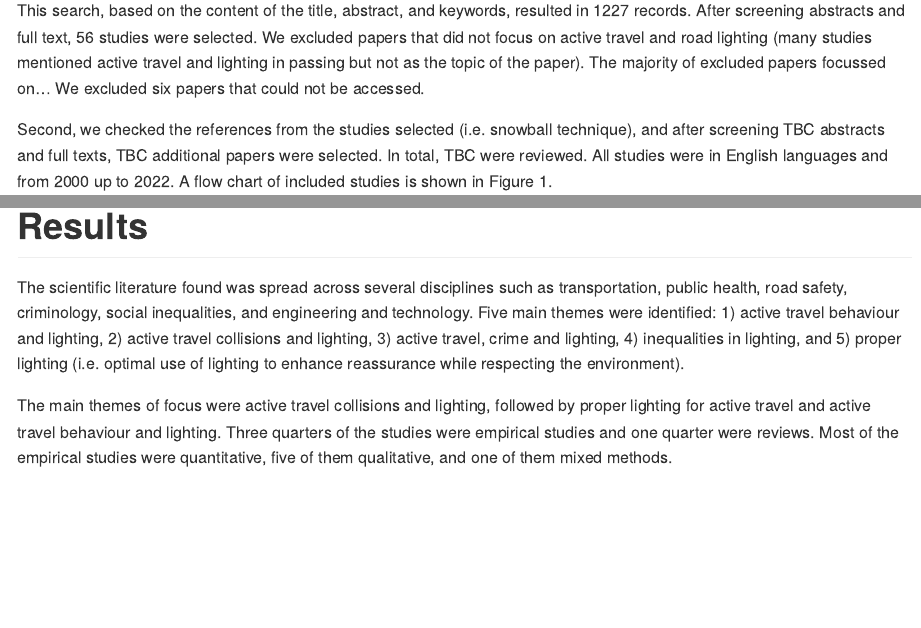
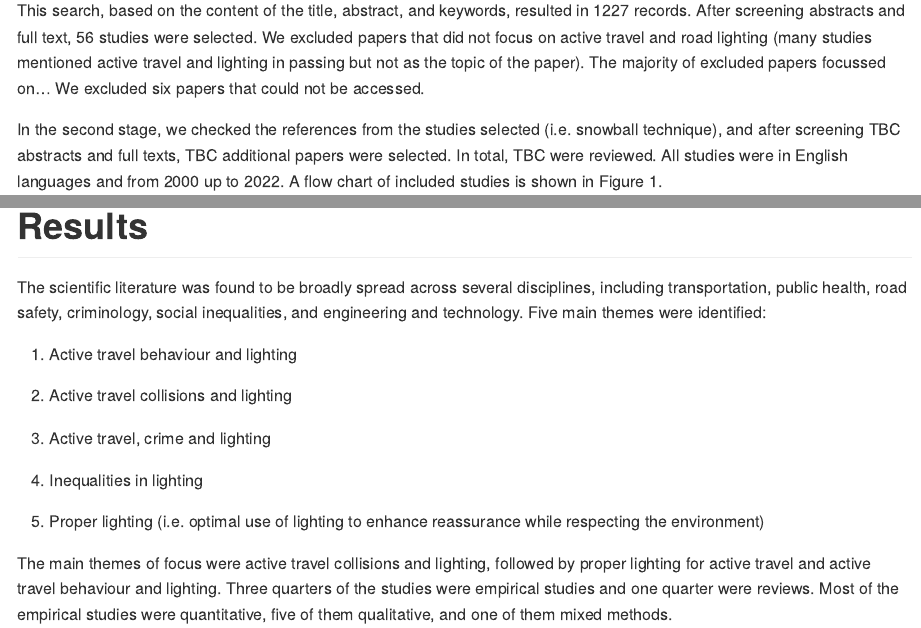
Before and after one commit to saturnlighting/literature-review, an R Markdown document (README.Rmd): the page in a window 1100 px wide, from 1760 px down, and a second part further down, joined at a grey line. The pictures show the output file README.md that the author committed with the source, drawn offline in the style of GitHub.

Commit message:
Minor tweaks to results

```diff
--- a/README.Rmd
+++ b/README.Rmd
@@ -82,7 +82,7 @@ We excluded papers that did not focus on active travel and road lighting (many s
 The majority of excluded papers focussed on... We excluded six papers that could not be accessed.
 <!--# Do we have a list of each, e.g. in a .csv file? -->
 
-Second, we checked the references from the studies selected (i.e. snowball technique), and after screening TBC abstracts and full texts, TBC additional papers were selected.
+In the second stage, we checked the references from the studies selected (i.e. snowball technique), and after screening TBC abstracts and full texts, TBC additional papers were selected.
 In total, TBC were reviewed.
 All studies were in English languages and from 2000 up to 2022.
 A flow chart of included studies is shown in Figure 1.
@@ -132,8 +132,18 @@ knitr::include_graphics("flow-chart.png")
 
 # Results
 
-The scientific literature found was spread across several disciplines such as transportation, public health, road safety, criminology, social inequalities, and engineering and technology.
-Five main themes were identified: 1) active travel behaviour and lighting, 2) active travel collisions and lighting, 3) active travel, crime and lighting, 4) inequalities in lighting, and 5) proper lighting (i.e. optimal use of lighting to enhance reassurance while respecting the environment).
+The scientific literature was found to be broadly spread across several disciplines, including transportation, public health, road safety, criminology, social inequalities, and engineering and technology.
+Five main themes were identified:
+
+1.  Active travel behaviour and lighting
+
+2.  Active travel collisions and lighting
+
+3.  Active travel, crime and lighting
+
+4.  Inequalities in lighting
+
+5.  Proper lighting (i.e. optimal use of lighting to enhance reassurance while respecting the environment)
 
 <!-- The following graph shows the number of papers reviewed for each of the identified themes (some of the papers deal with more than one). -->
 
```
Also changed, not shown: README.md.
